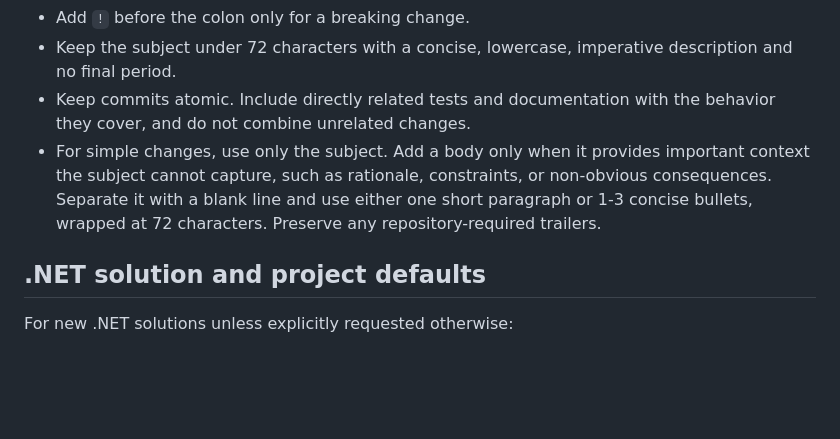
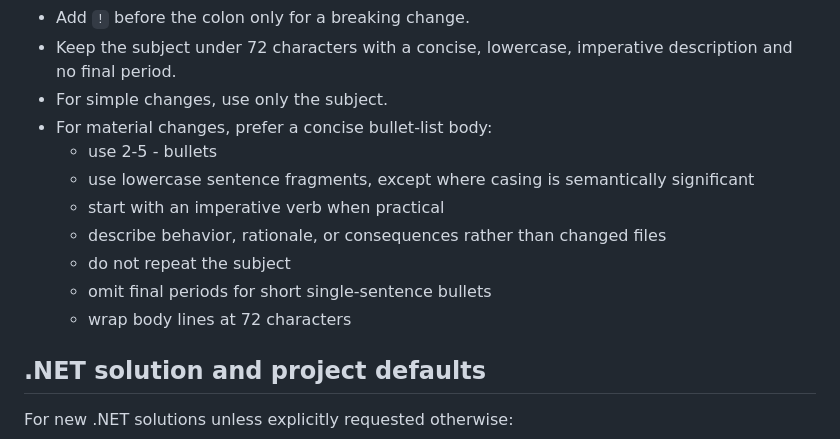
Before and after one commit to HerrLiljegren/dotfiles, a Markdown page: agents/AGENTS.md, the part around the change. Rendered like a GitHub page; blank space fills up the shorter version.

Commit message:
docs(agents): clarify material commit message bodies

```diff
--- a/agents/AGENTS.md
+++ b/agents/AGENTS.md
@@ -25,13 +25,16 @@ type(scope): description
 - Add `!` before the colon only for a breaking change.
 - Keep the subject under 72 characters with a concise, lowercase, imperative
   description and no final period.
-- Keep commits atomic. Include directly related tests and documentation with
-  the behavior they cover, and do not combine unrelated changes.
-- For simple changes, use only the subject. Add a body only when it provides
-  important context the subject cannot capture, such as rationale, constraints,
-  or non-obvious consequences. Separate it with a blank line and use either one
-  short paragraph or 1-3 concise bullets, wrapped at 72 characters. Preserve
-  any repository-required trailers.
+- For simple changes, use only the subject.
+- For material changes, prefer a concise bullet-list body:
+  - use 2-5 - bullets
+  - use lowercase sentence fragments, except where casing is semantically
+    significant
+  - start with an imperative verb when practical
+  - describe behavior, rationale, or consequences rather than changed files
+  - do not repeat the subject
+  - omit final periods for short single-sentence bullets
+  - wrap body lines at 72 characters
 
 ## .NET solution and project defaults
 
```
